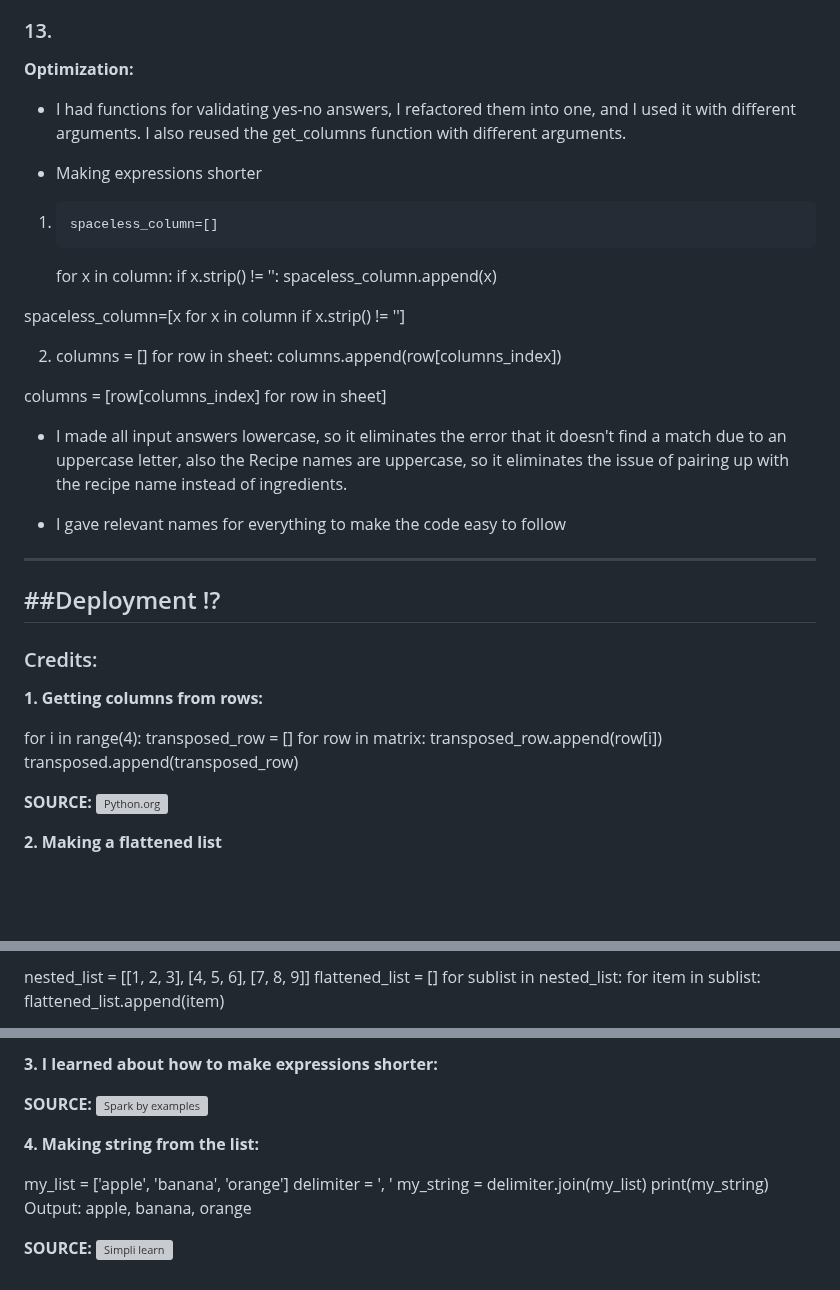
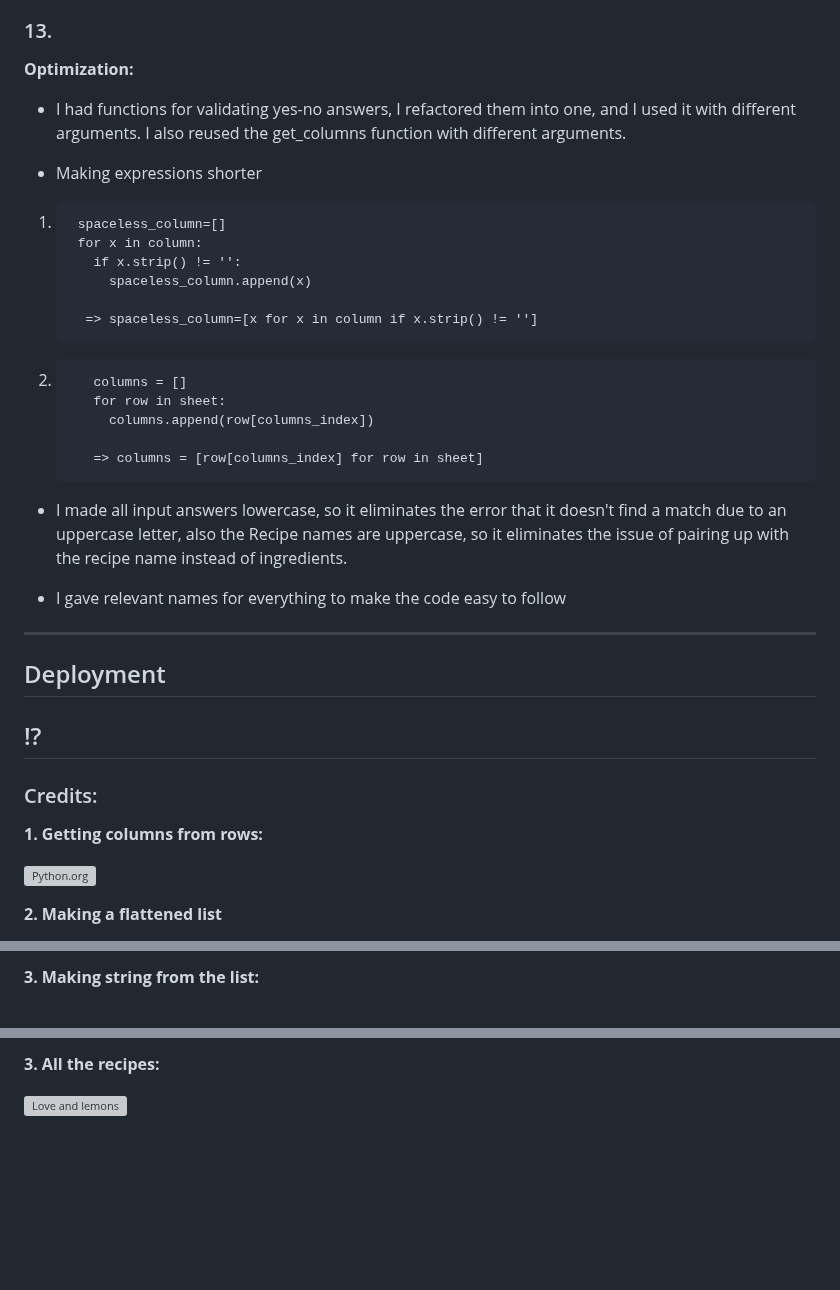
Before and after one commit to saroltah/find-salad-recipes, a Markdown page: README.md, 3 parts joined by grey strips. Rendered like a GitHub page; blank space fills up the shorter version; grey boxes are pictures that could not be loaded.

Commit message:
corrected readme

```diff
--- a/README.md
+++ b/README.md
@@ -392,33 +356,26 @@ that was also fixed by getting flattened_list.
 ### 13.
 **Optimization:**
 
-
 - I had functions for validating yes-no answers, I refactored them into one, and I used it with different arguments. I also reused the get_columns function with different arguments.
 
 - Making expressions shorter
 
+1.      spaceless_column=[]
+        for x in column:
+          if x.strip() != '':
+            spaceless_column.append(x)
 
-1.     spaceless_column=[]
-     for x in column:
-        if x.strip() != '':
-        spaceless_column.append(x)
+         => spaceless_column=[x for x in column if x.strip() != '']
 
-spaceless_column=[x for x in column if x.strip() != '']
+2.        columns = []
+          for row in sheet:
+            columns.append(row[columns_index])
 
-
-2.    columns = []
-      for row in sheet:
-        columns.append(row[columns_index])
-
-
-columns = [row[columns_index] for row in sheet]
-
+          => columns = [row[columns_index] for row in sheet]
 
 </br>
 
-
 - I made all input answers lowercase, so it eliminates the error that it doesn't find a match due to an uppercase letter, also the Recipe names are uppercase, so it eliminates the issue of pairing up with the recipe name instead of ingredients.
-
 
 - I gave relevant names for everything to make the code easy to follow
 
@@ -426,7 +383,7 @@ columns = [row[columns_index] for row in sheet]
 
 </br>
 
-##Deployment
+## Deployment
  !?
   </br>
 ---
@@ -434,18 +391,9 @@ columns = [row[columns_index] for row in sheet]
 
 ### Credits:
 
-
 **1. Getting columns from rows:**
 
-
-for i in range(4):
-    transposed_row = []
-    for row in matrix:
-        transposed_row.append(row[i])
-    transposed.append(transposed_row)
-
-**SOURCE:** ![Python.org](https://docs.python.org/3/tutorial/datastructures.html#list-comprehensions)
-
+![Python.org](https://docs.python.org/3/tutorial/datastructures.html#list-comprehensions)
 
 **2. Making a flattened list**
 
@@ -452,7 +401,3 @@ for i in range(4):
 
-nested_list = [[1, 2, 3], [4, 5, 6], [7, 8, 9]]
-flattened_list = []
-for sublist in nested_list:
-    for item in sublist:
-        flattened_list.append(item)
+**3. Making string from the list:**
 
@@ -460,17 +405,4 @@ for sublist in nested_list:
 
-**3. I learned about how to make expressions shorter:**
+**3. All the recipes:**
 
-
-**SOURCE:** ![Spark by examples]( https://sparkbyexamples.com/python/write-python-for-loop-in-one-line/)
-
-
-**4. Making string from the list:**
-
-my_list = ['apple', 'banana', 'orange']
-delimiter = ', '
-my_string = delimiter.join(my_list)
-print(my_string)
-Output: apple, banana, orange
-
-
-**SOURCE:** ![Simpli learn](https://www.simplilearn.com/tutorials/python-tutorial/list-to-string-in-python)
+![Love and lemons](https://www.loveandlemons.com/salad-recipes/)
```
Also changed, not shown: other parts of README.md (+25 -60 lines).
